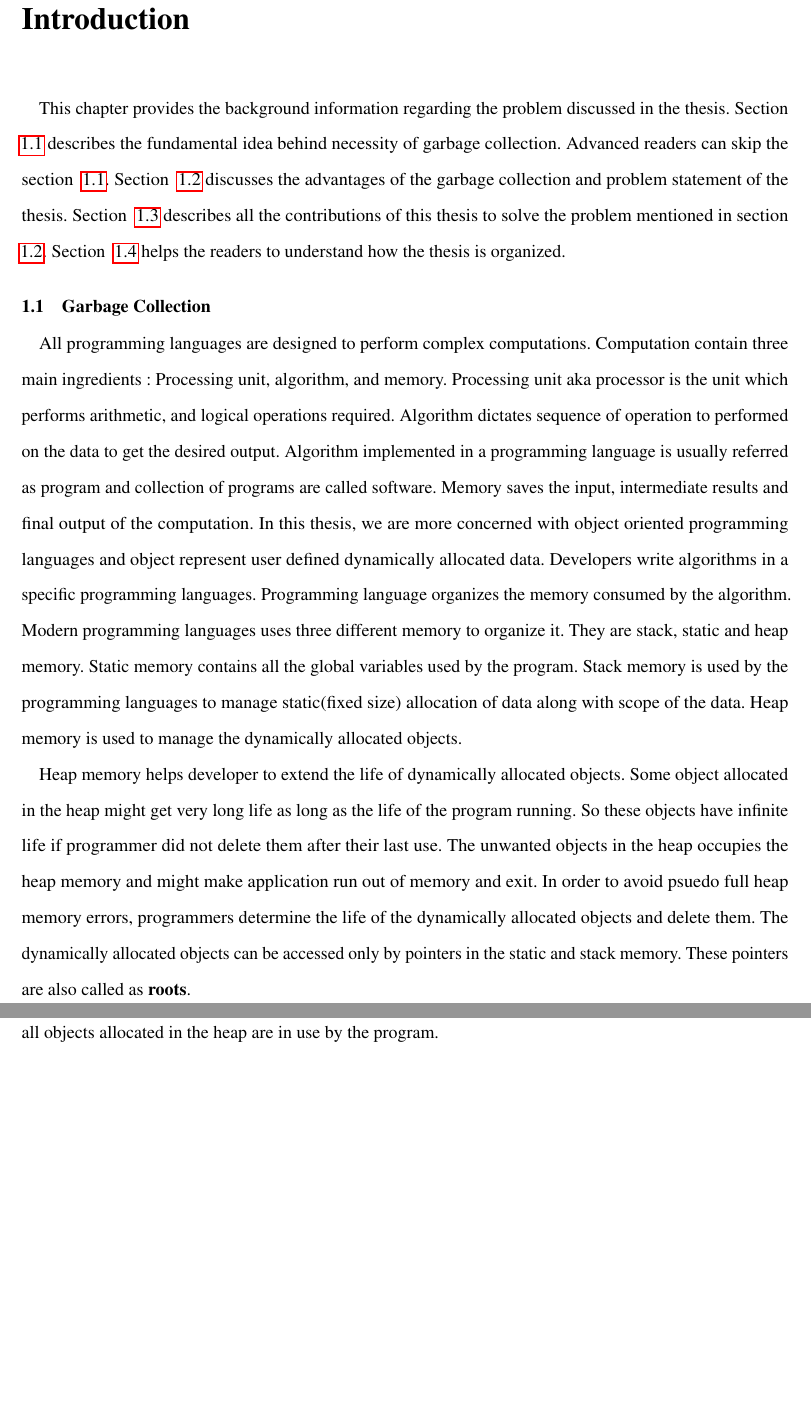
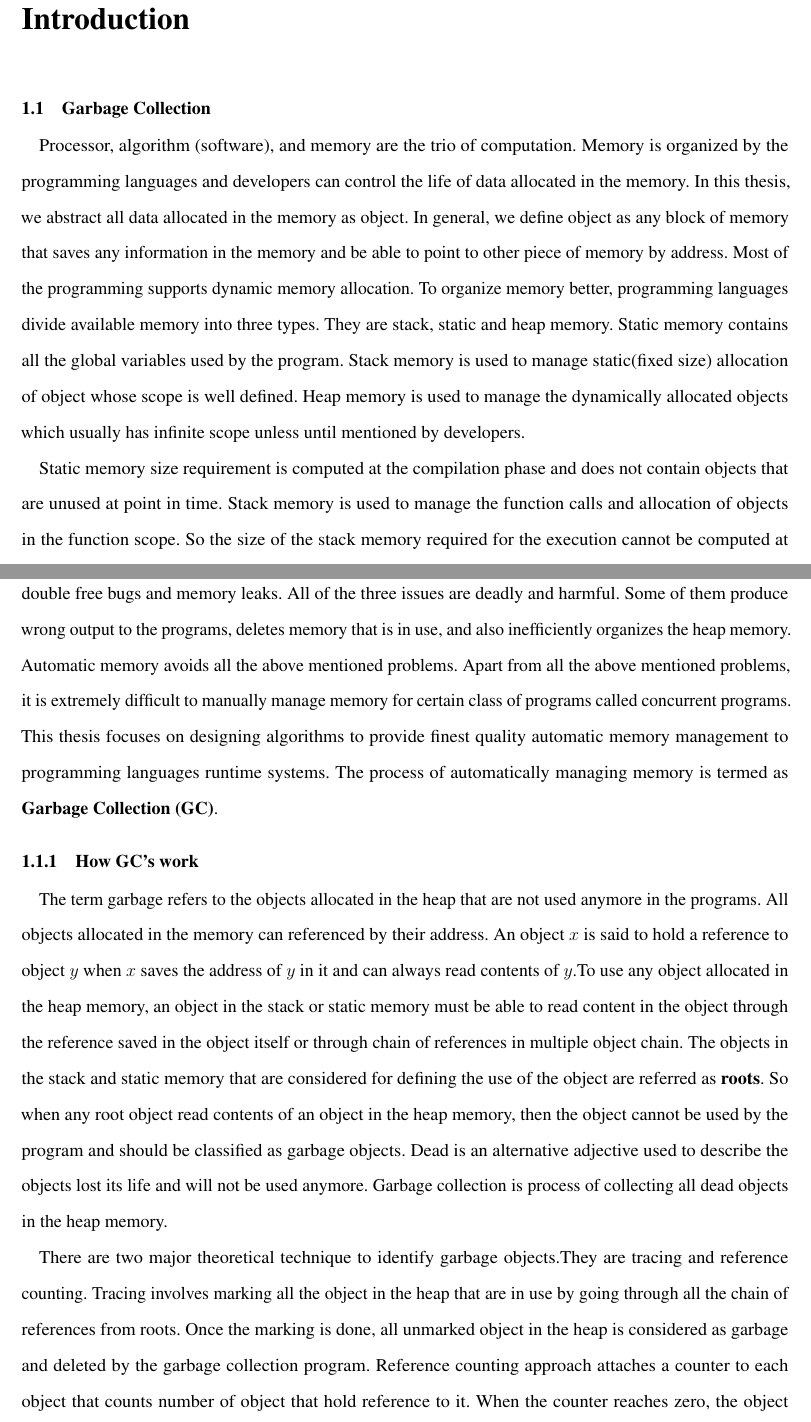
Before and after one commit to perpetualcoder/thesis, a LaTeX thesis (finaletd/Dissertation.tex, which reads finaletd/mainintroduction.tex): two parts of pages 8 and 9 of 69 before the commit and two parts of pages 8 and 9 of 70 after it, joined at a grey line, cut so that both start at the same text, the shorter picture padded with empty space. Compiled offline with pdfLaTeX.

Commit message:
intro added

```diff
--- a/finaletd/mainintroduction.tex
+++ b/finaletd/mainintroduction.tex
@@ -1,13 +1,34 @@
-
+\begin{comment}
 This chapter provides the background information regarding the problem discussed in the thesis. Section
 ~\ref{intro:gc} describes the fundamental idea behind necessity of garbage collection. Advanced readers can skip the section ~\ref{intro:gc}. Section ~\ref{intro:motv} discusses the advantages of the garbage collection and problem statement of the thesis. Section ~\ref{intro:contr} describes all the contributions of this thesis to solve the problem mentioned in section ~\ref{intro:motv}. Section ~\ref{intro:do} helps the readers to understand how the thesis is organized.
+\end{comment}
 \section{Garbage Collection}
 \label{intro:gc}
-All programming languages are designed to perform complex computations. Computation contain three main ingredients : Processing unit, algorithm, and memory. Processing unit aka processor is the unit which performs arithmetic, and logical operations required. Algorithm dictates sequence of operation to performed on the data to get the desired output. Algorithm implemented in a programming language is usually referred as program and collection of programs are called software. Memory saves the input, intermediate results and final output of the computation. In this thesis, we are more concerned with object oriented programming languages and object represent user defined dynamically allocated data. Developers write algorithms in a specific programming languages. Programming language organizes the memory consumed by the algorithm. Modern programming languages uses three different memory to organize it. They are stack, static and heap memory. Static memory contains all the global variables used by the program. Stack memory is used by the programming languages to manage static(fixed size) allocation of data along with scope of the data. Heap memory is used to manage the dynamically allocated objects.
 
+Processor, algorithm (software), and memory are the trio of computation. Memory is organized by the programming languages and developers can control the life of data allocated in the memory. In this thesis, we abstract all data allocated in the memory as object. In general, we define object as any block of memory that saves any information in the memory and be able to point to other piece of memory by address. Most of the programming supports dynamic memory allocation. To organize memory better, programming languages divide available memory into three types.
+\begin {comment}
+All programming languages are designed to perform complex computations. Computation contain three main ingredients : Processing unit, algorithm, and memory. Processing unit i.e., processor is the unit which performs arithmetic, and logical operations required. Algorithm dictates sequence of operation to performed on the data to get the desired output. Algorithm implemented in a programming language is usually referred as program and collection of programs are called software. Memory saves the input, intermediate results and final output of the computation.
+In this thesis, we are more concerned with object oriented programming languages and object represent user defined dynamically allocated data. Developers write algorithms in a specific programming language. Programming language organizes the memory consumed by the algorithm. Modern programming languages uses three different memories to organize it.
+\end{comment}
+They are stack, static and heap memory. Static memory contains all the global variables used by the program. Stack memory is used to manage static(fixed size) allocation of object whose scope is well defined. Heap memory is used to manage the dynamically allocated objects which usually has infinite scope unless until mentioned by developers.
+
+Static memory size requirement is computed at the compilation phase and does not contain objects that are unused at point in time. Stack memory is used to manage the function calls and allocation of objects in the function scope. So the size of the stack memory required for the execution cannot be computed at compilation time, but the size of each call frame can be computed. Uncertainty in the size of stack and heap memory is solved by modeling the remaining memory as two sliders for a box. The size of each section is highly customizable. The idea behind the organization is stack memory is filled from lower address of memory and heap memory is filled from the higher address of the memory. When sliders of both memory meets, the program usually crash if additional memory is requested by the memory.
+
+Stack memory is memory of all objects that are actively in use or will be used in the near future. Heap memory is memory of all objects whose scope is unknown to the program. Developers control the lifetime of the objects in the heap memory and deletes them when it is no longer used. Memory management is the term used to describe heap memory management. Developers write program that creates the objects in the heap memory and deletes them when it is of no use. The developer managed memory is referred as manual memory management.
+
+ There are three main issues that happens when heap is manually managed. They are dangling pointers, double free bugs and memory leaks. All of the three issues are deadly and harmful. Some of them produce wrong output to the programs, deletes memory that is in use, and also inefficiently organizes the heap memory. Automatic memory avoids all the above mentioned problems. Apart from all the above mentioned problems, it is extremely difficult to manually manage memory for certain class of programs called concurrent programs. This thesis focuses on designing algorithms to provide finest quality automatic memory management to programming languages runtime systems. The process of automatically managing memory is termed as \textbf{Garbage Collection (GC)}.
+
+\begin{comment}
 Heap memory helps developer to extend the life of dynamically allocated objects. Some object allocated in the heap might get very long life as long as the life of the program running. So these objects have infinite life if programmer did not delete them after their last use. The unwanted objects in the heap occupies the heap memory and might make application run out of memory and exit. In order to avoid psuedo full heap memory errors, programmers determine the life of the dynamically allocated objects and delete them. The dynamically allocated objects can be accessed only by pointers in the static and stack memory. These pointers are also called as \textbf{roots}.
 
-Garbage collection is process of collecting all unwanted objects in the heap memory. It involves finding if all objects allocated in the heap are in use by the program.
+\end{comment}
+\subsection{How GC's work}
+The term garbage refers to the objects allocated in the heap that are not used anymore in the programs. All objects allocated in the memory can referenced by their address. An object $x$ is said to hold a reference to object $y$ when $x$ saves the address of $y$ in it and can always read contents of $y$.To use any object allocated in the heap memory, an object in the stack or static memory must be able to read content in the object through the reference saved in the object itself or through chain of references in multiple object chain.
+The objects in the stack and static memory that are considered for defining the use of the object are referred as \textbf{roots}.
+So when any root object read contents of an object in the heap memory, then the object cannot be used by the program and should be classified as garbage objects. Dead is an alternative adjective used to describe the objects lost its life and will not be used anymore. Garbage collection is process of collecting all dead objects in the heap memory.
+
+There are two major theoretical technique to identify garbage objects.They are tracing and reference counting. Tracing involves marking all the object in the heap that are in use by going through all the chain of references from roots. Once the marking is done, all unmarked object in the heap is considered as garbage and deleted by the garbage collection program. Reference counting approach attaches a counter to each object that counts number of object that hold reference to it. When the counter reaches zero, the object identifies that it is garbage and deletes itself.
+
 \section{Motivation and Objectives}
 \label{intro:motv}
 The main advantage of the garbage collections are
```
